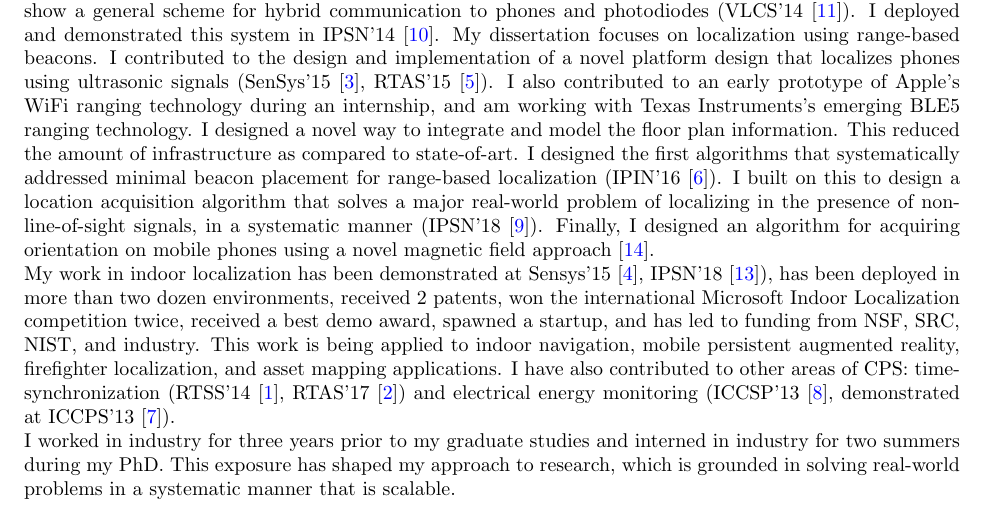
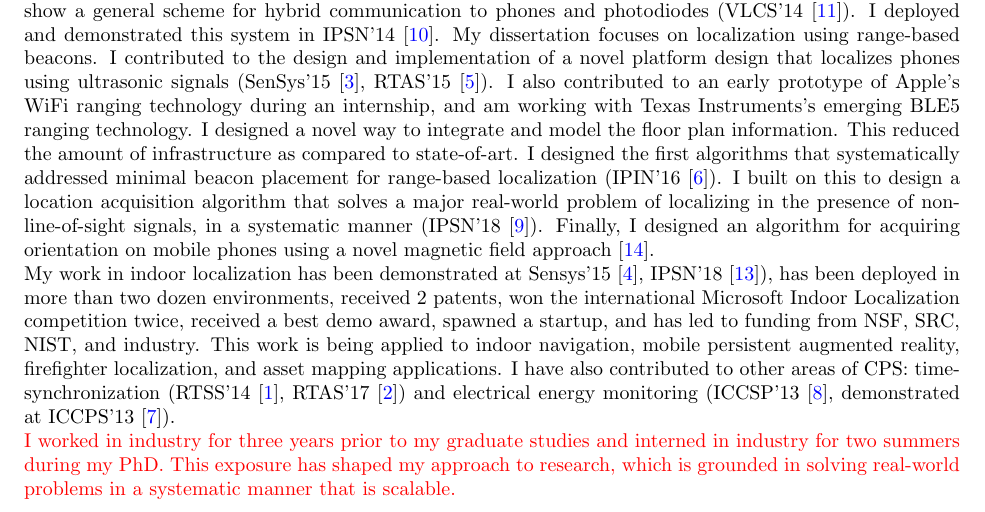
Before and after one commit to niranjir/NR_appl, a LaTeX document (RS/ResearchStatement/rs.tex): part of page 1 of 6, cut so that both start at the same text. Compiled offline with pdfLaTeX.

Commit message:
Updates from ShareLaTeX

```diff
--- a/RS/ResearchStatement/rs.tex
+++ b/RS/ResearchStatement/rs.tex
@@ -114,7 +114,7 @@ mapping applications.  I have also contributed to other areas of CPS:
 time-synchronization (RTSS'14 \cite{buevich2013hardware}, RTAS'17 \cite{dongare2017pulsar}) and electrical energy
 monitoring (ICCSP'13 \cite{rajagopal2013magnetic}, demonstrated at ICCPS'13 \cite{rajagopal2013demo}).
 
-I worked in industry for three years prior to my graduate studies and interned in industry for two summers during my PhD. This exposure has shaped my approach to research, which is grounded in solving real-world problems in a systematic manner that is scalable.
+\textcolor{red}{I worked in industry for three years prior to my graduate studies and interned in industry for two summers during my PhD. This exposure has shaped my approach to research, which is grounded in solving real-world problems in a systematic manner that is scalable.}
 
 
 
```
